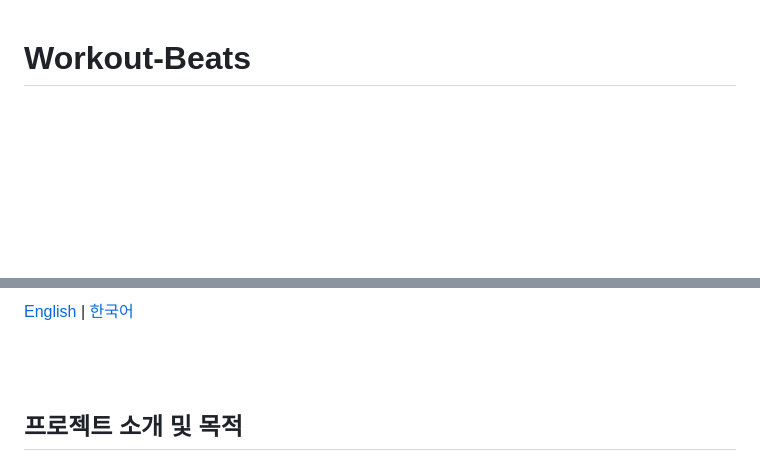
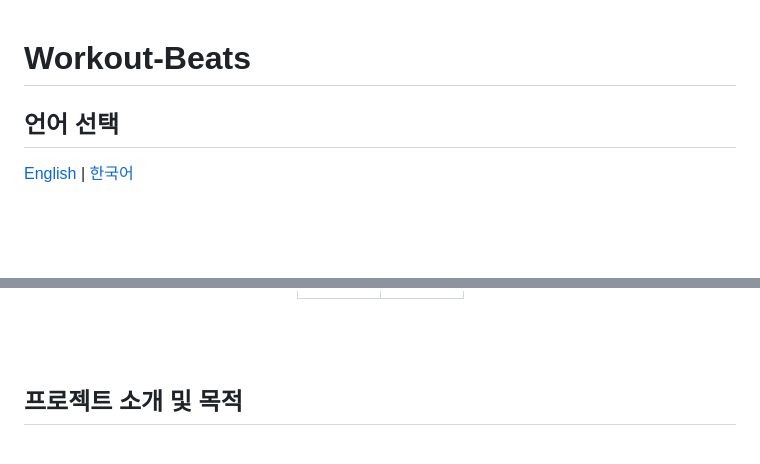
Before and after one commit to LouiIII3/Bit_Music_Project, a Markdown page: README_KR.md, 2 parts joined by grey strips. Drawn GitHub-style; blank space fills up the shorter version.

```diff
--- a/README_KR.md
+++ b/README_KR.md
@@ -1,5 +1,9 @@
 # Workout-Beats
+## 언어 선택
+
+[English](README_EN.md) | [한국어](README_KR.md)
 
 <br><br>
 
+
 ### 로고
@@ -11,5 +16,5 @@
 
-[English](README_EN.md) | [한국어](README_KR.md)
+
 
 
 <br><br>
```
Also changed, not shown: other parts of README_KR.md (+5 -4 lines).
